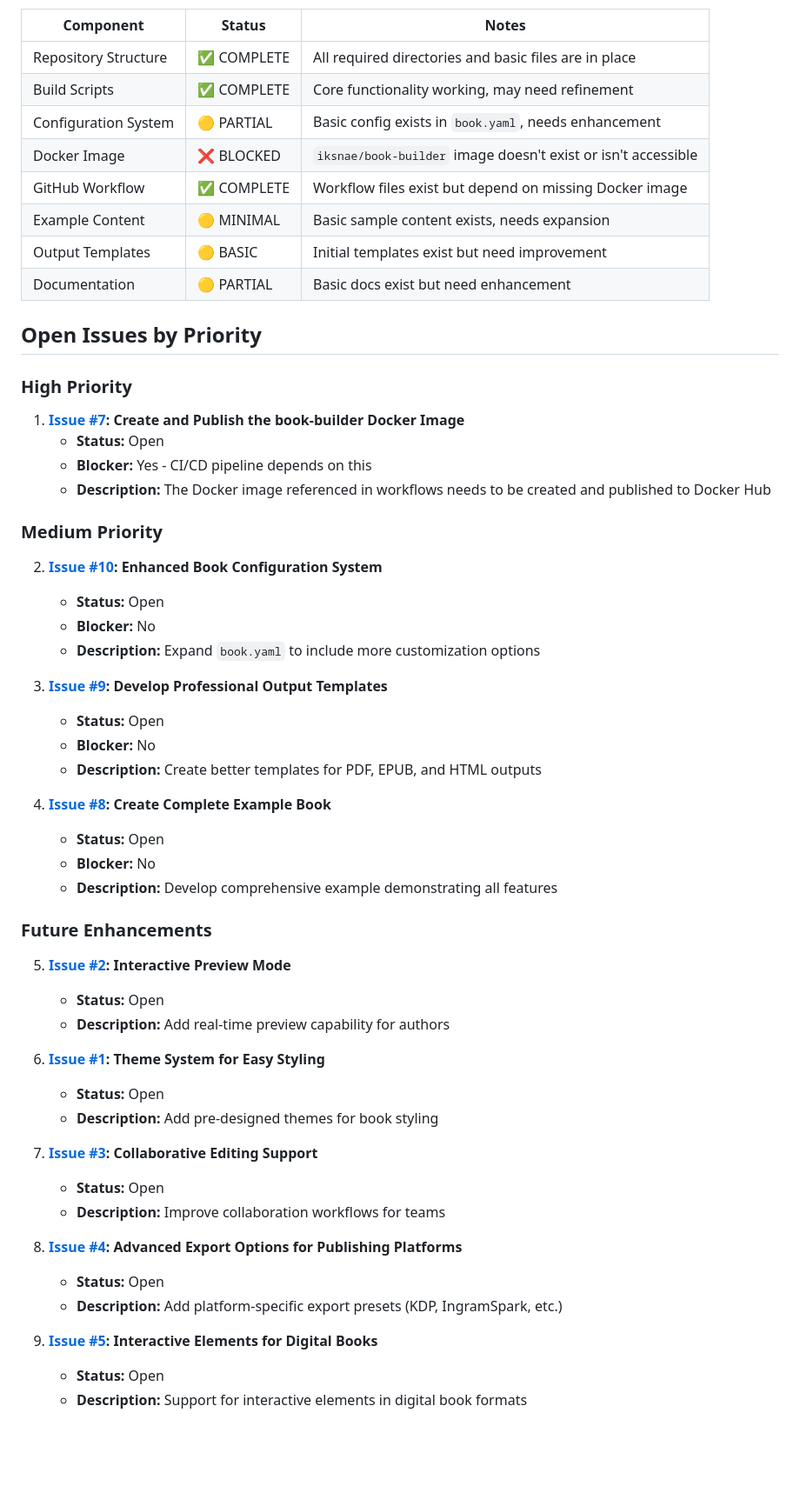
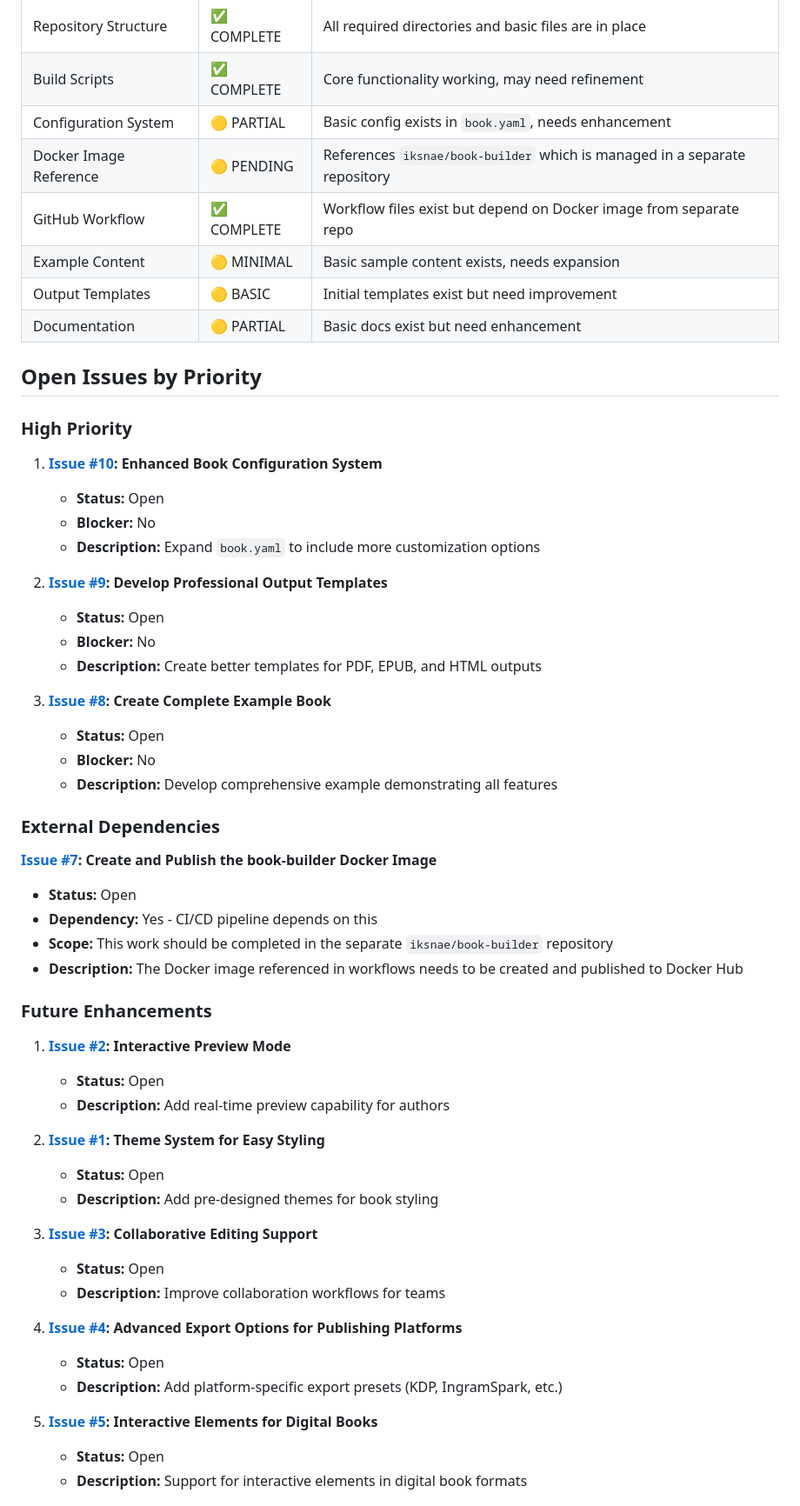
Before and after one commit to iksnae/book-template, a Markdown page: STATUS.md, the part around one of its changes. Shown at 87% size. GitHub-like rendering; blank space fills up the shorter version.

Commit message:
Update STATUS.md to reflect scope boundaries with book-builder repo

```diff
--- a/STATUS.md
+++ b/STATUS.md
@@ -27,8 +27,8 @@ Overall project completion: **~40%**
 | Repository Structure | ✅ COMPLETE | All required directories and basic files are in place |
 | Build Scripts | ✅ COMPLETE | Core functionality working, may need refinement |
 | Configuration System | 🟡 PARTIAL | Basic config exists in `book.yaml`, needs enhancement |
-| Docker Image | ❌ BLOCKED | `iksnae/book-builder` image doesn't exist or isn't accessible |
-| GitHub Workflow | ✅ COMPLETE | Workflow files exist but depend on missing Docker image |
+| Docker Image Reference | 🟡 PENDING | References `iksnae/book-builder` which is managed in a separate repository |
+| GitHub Workflow | ✅ COMPLETE | Workflow files exist but depend on Docker image from separate repo |
 | Example Content | 🟡 MINIMAL | Basic sample content exists, needs expansion |
 | Output Templates | 🟡 BASIC | Initial templates exist but need improvement |
 | Documentation | 🟡 PARTIAL | Basic docs exist but need enhancement |
@@ -37,47 +37,48 @@ Overall project completion: **~40%**
 
 ### High Priority
 
-1. **[Issue #7](https://github.com/iksnae/book-template/issues/7): Create and Publish the book-builder Docker Image**
-   - **Status:** Open
-   - **Blocker:** Yes - CI/CD pipeline depends on this
-   - **Description:** The Docker image referenced in workflows needs to be created and published to Docker Hub
-
-### Medium Priority
-
-2. **[Issue #10](https://github.com/iksnae/book-template/issues/10): Enhanced Book Configuration System**
+1. **[Issue #10](https://github.com/iksnae/book-template/issues/10): Enhanced Book Configuration System**
    - **Status:** Open
    - **Blocker:** No
    - **Description:** Expand `book.yaml` to include more customization options
 
-3. **[Issue #9](https://github.com/iksnae/book-template/issues/9): Develop Professional Output Templates**
+2. **[Issue #9](https://github.com/iksnae/book-template/issues/9): Develop Professional Output Templates**
    - **Status:** Open
    - **Blocker:** No
    - **Description:** Create better templates for PDF, EPUB, and HTML outputs
 
-4. **[Issue #8](https://github.com/iksnae/book-template/issues/8): Create Complete Example Book**
+3. **[Issue #8](https://github.com/iksnae/book-template/issues/8): Create Complete Example Book**
    - **Status:** Open
    - **Blocker:** No
    - **Description:** Develop comprehensive example demonstrating all features
 
+### External Dependencies
+
+**[Issue #7](https://github.com/iksnae/book-template/issues/7): Create and Publish the book-builder Docker Image**
+   - **Status:** Open
+   - **Dependency:** Yes - CI/CD pipeline depends on this
+   - **Scope:** This work should be completed in the separate `iksnae/book-builder` repository
+   - **Description:** The Docker image referenced in workflows needs to be created and published to Docker Hub
+
 ### Future Enhancements
 
-5. **[Issue #2](https://github.com/iksnae/book-template/issues/2): Interactive Preview Mode**
+1. **[Issue #2](https://github.com/iksnae/book-template/issues/2): Interactive Preview Mode**
    - **Status:** Open
    - **Description:** Add real-time preview capability for authors
 
-6. **[Issue #1](https://github.com/iksnae/book-template/issues/1): Theme System for Easy Styling**
+2. **[Issue #1](https://github.com/iksnae/book-template/issues/1): Theme System for Easy Styling**
    - **Status:** Open
    - **Description:** Add pre-designed themes for book styling
 
-7. **[Issue #3](https://github.com/iksnae/book-template/issues/3): Collaborative Editing Support**
+3. **[Issue #3](https://github.com/iksnae/book-template/issues/3): Collaborative Editing Support**
    - **Status:** Open
    - **Description:** Improve collaboration workflows for teams
 
-8. **[Issue #4](https://github.com/iksnae/book-template/issues/4): Advanced Export Options for Publishing Platforms**
+4. **[Issue #4](https://github.com/iksnae/book-template/issues/4): Advanced Export Options for Publishing Platforms**
    - **Status:** Open
    - **Description:** Add platform-specific export presets (KDP, IngramSpark, etc.)
 
-9. **[Issue #5](https://github.com/iksnae/book-template/issues/5): Interactive Elements for Digital Books**
+5. **[Issue #5](https://github.com/iksnae/book-template/issues/5): Interactive Elements for Digital Books**
    - **Status:** Open
    - **Description:** Support for interactive elements in digital book formats
 
```
Also changed, not shown: other parts of STATUS.md (+19 -12 lines).
